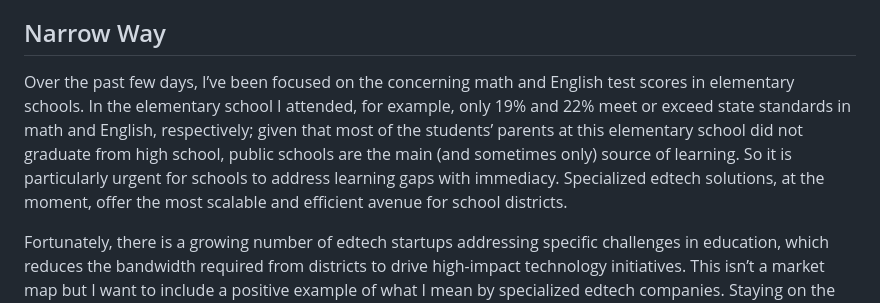
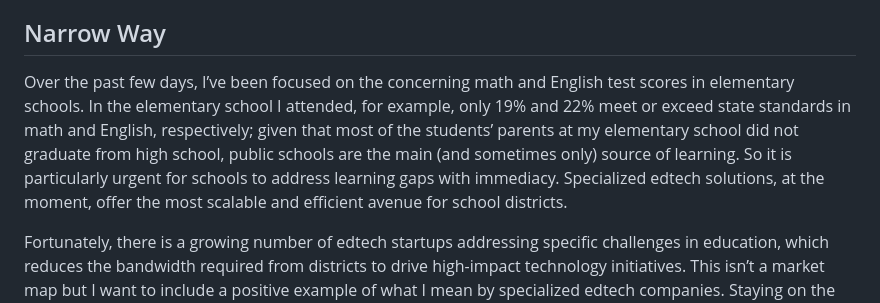
Before and after one commit to rodriguezjordyc/website, a Markdown page: posts/Ed by LAUSD.md, the part around the change. Rendered like a GitHub page.

```diff
--- a/posts/Ed by LAUSD.md
+++ b/posts/Ed by LAUSD.md
@@ -81,7 +81,7 @@ The biggest limitation to this approach, however, is the political nature of the
 
 ## Narrow Way
 
-Over the past few days, I’ve been focused on the concerning math and English test scores in elementary schools. In the elementary school I attended, for example, only 19% and 22% meet or exceed state standards in math and English, respectively; given that most of the students’ parents at this elementary school did not graduate from high school, public schools are the main (and sometimes only) source of learning. So it is particularly urgent for schools to address learning gaps with immediacy. Specialized edtech solutions, at the moment, offer the most scalable and efficient avenue for school districts.
+Over the past few days, I’ve been focused on the concerning math and English test scores in elementary schools. In the elementary school I attended, for example, only 19% and 22% meet or exceed state standards in math and English, respectively; given that most of the students’ parents at my elementary school did not graduate from high school, public schools are the main (and sometimes only) source of learning. So it is particularly urgent for schools to address learning gaps with immediacy. Specialized edtech solutions, at the moment, offer the most scalable and efficient avenue for school districts.
 
 Fortunately, there is a growing number of edtech startups addressing specific challenges in education, which reduces the bandwidth required from districts to drive high-impact technology initiatives. This isn’t a market map but I want to include a positive example of what I mean by specialized edtech companies. Staying on the topic of math learning, I recently discovered Innovamat, an edtech company focused on improving math proficiency for students in K-8.
 
```
